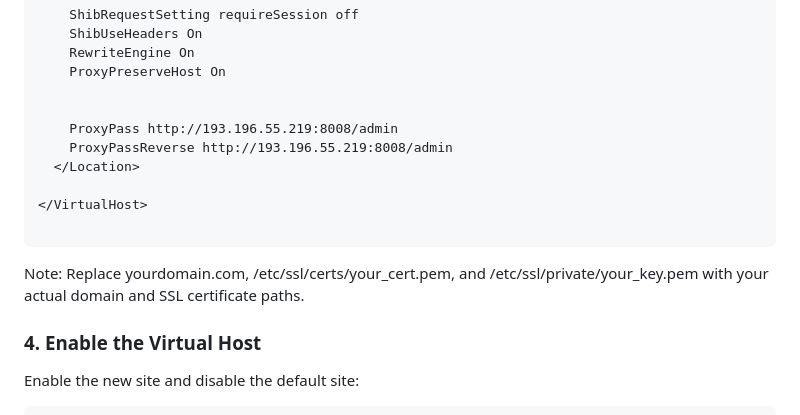
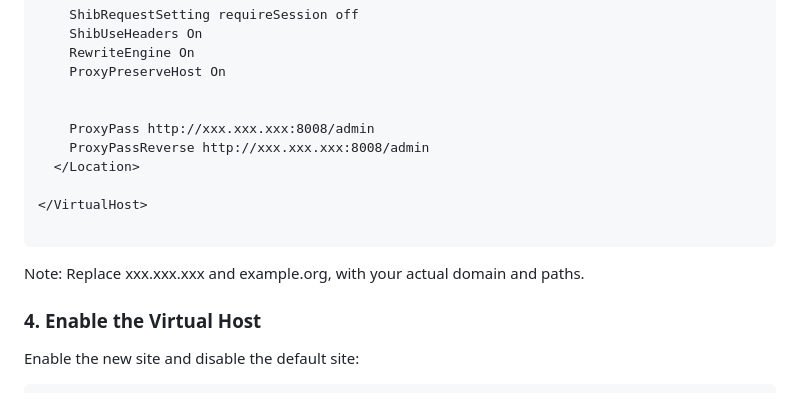
Before and after one commit to databrix-org/SingleCourse, a Markdown page: README.md, the part around one of its changes. Drawn GitHub-style.

````diff
--- a/README.md
+++ b/README.md
@@ -219,14 +219,14 @@ Add the following configuration:
     ProxyPreserveHost On
 
 
-    ProxyPass http://193.196.55.219:8008/admin
-    ProxyPassReverse http://193.196.55.219:8008/admin
+    ProxyPass http://xxx.xxx.xxx:8008/admin
+    ProxyPassReverse http://xxx.xxx.xxx:8008/admin
   </Location>
 
 </VirtualHost>
 
 ```
-Note: Replace yourdomain.com, /etc/ssl/certs/your_cert.pem, and /etc/ssl/private/your_key.pem with your actual domain and SSL certificate paths.
+Note: Replace xxx.xxx.xxx and example.org, with your actual domain and  paths.
 
 ### 4. Enable the Virtual Host
 Enable the new site and disable the default site:
````
Also changed, not shown: other parts of README.md (+11 -11 lines).
